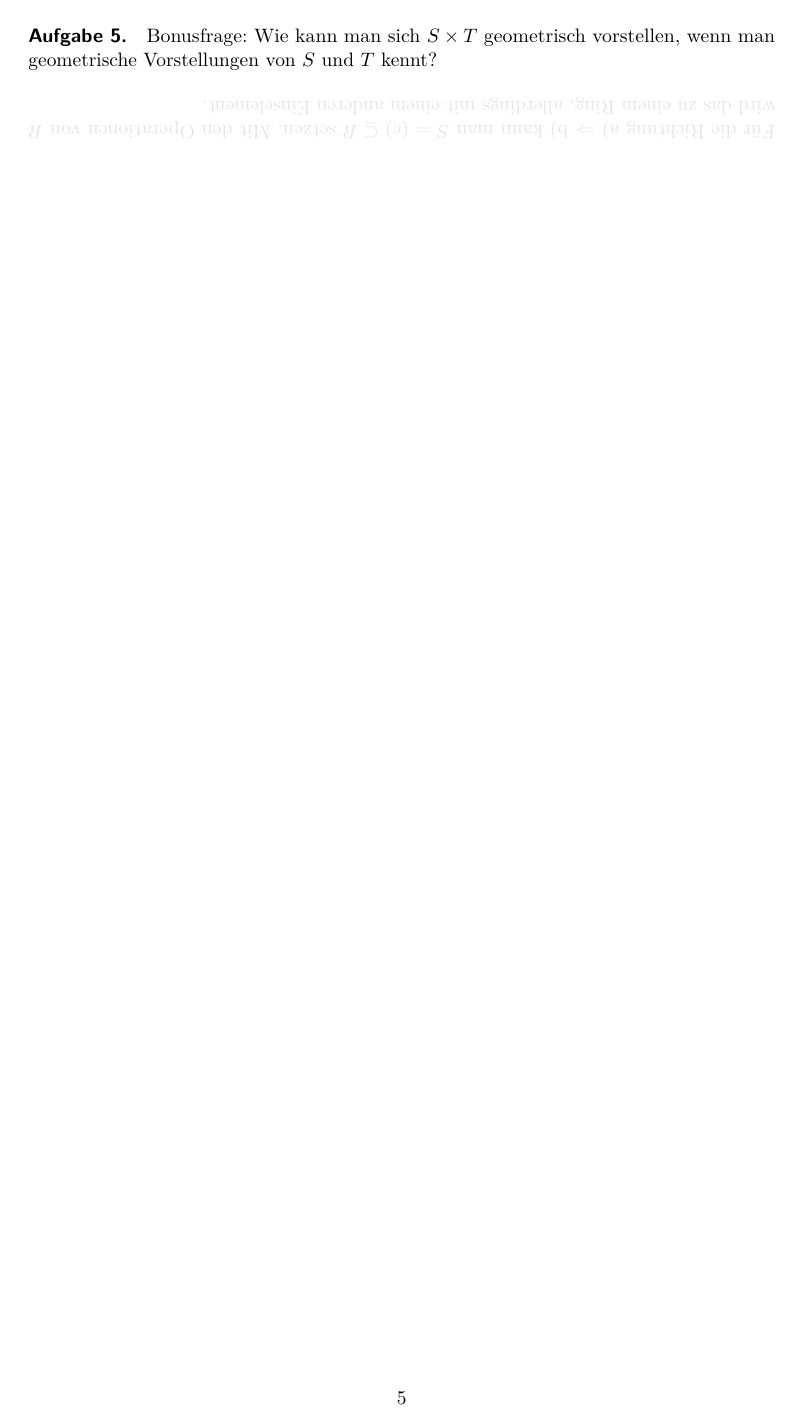
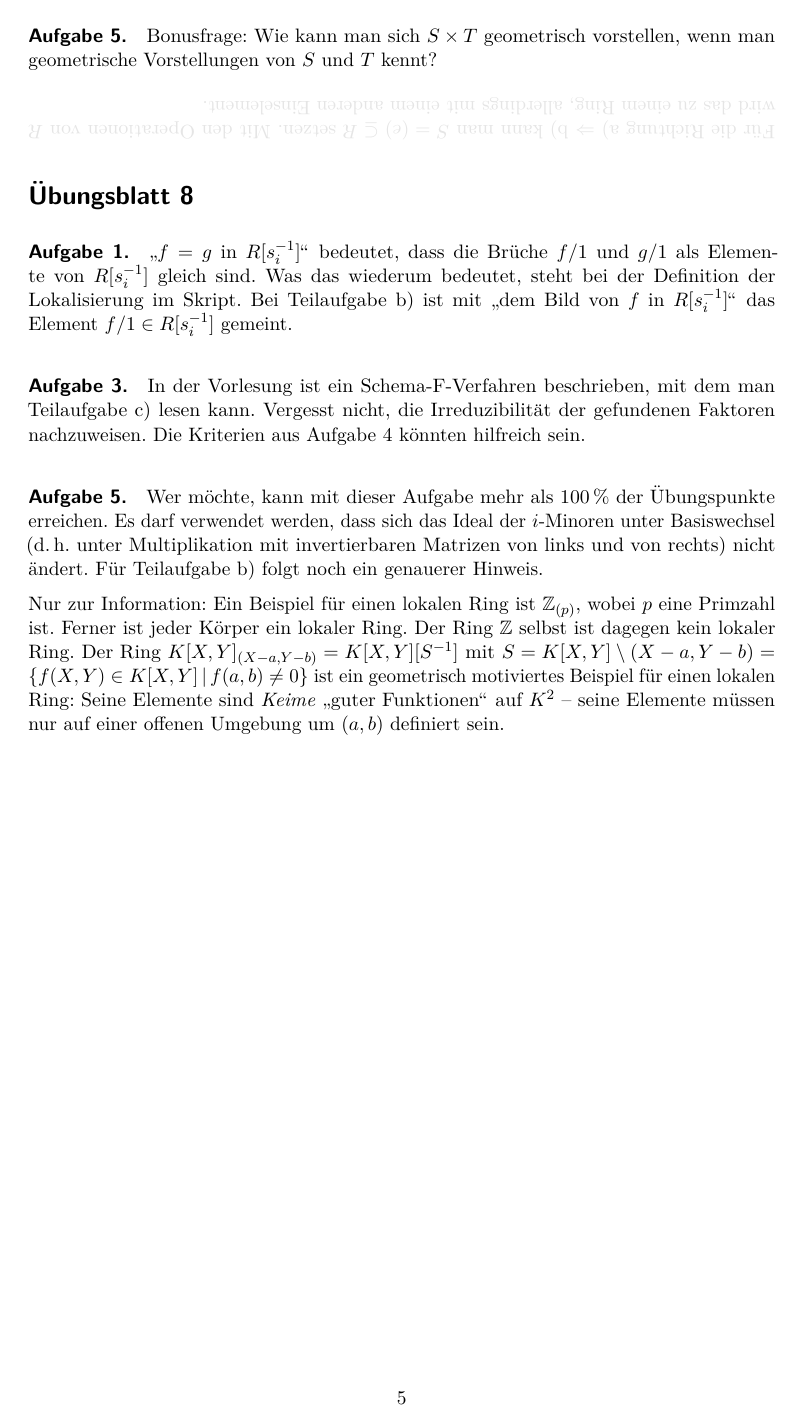
Before and after one commit to iblech/algebra, a LaTeX document (alg2/hinweise.tex): page 5 of 5. Compiled offline with pdfLaTeX.

Commit message:
Hinweise für Blatt 8

```diff
--- a/alg2/hinweise.tex
+++ b/alg2/hinweise.tex
@@ -279,4 +279,35 @@
 den Operationen von~$R$ wird das zu einem Ring, allerdings mit einem anderen
 Einselement.}
 
+
+\section*{Übungsblatt 8}
+
+\paragraph{Aufgabe 1.} "`$f = g$ in~$R[s_i^{-1}]$"' bedeutet, dass die
+Brüche~$f/1$ und~$g/1$ als Elemente von~$R[s_i^{-1}]$ gleich sind. Was das
+wiederum bedeutet, steht bei der Definition der Lokalisierung im Skript. Bei
+Teilaufgabe~b) ist mit "`dem Bild von~$f$ in~$R[s_i^{-1}]$"' das Element~$f/1
+\in R[s_i^{-1}]$ gemeint.
+
+\paragraph{Aufgabe 3.} In der Vorlesung ist ein Schema-F-Verfahren beschrieben,
+mit dem man Teilaufgabe~c) lesen kann. Vergesst nicht, die Irreduzibilität der
+gefundenen Faktoren nachzuweisen. Die Kriterien aus Aufgabe~4 könnten hilfreich sein.
+
+\paragraph{Aufgabe 5.} Wer möchte, kann mit dieser Aufgabe mehr als~100\,\% der
+Übungspunkte erreichen. Es darf verwendet werden, dass sich das Ideal
+der~$i$-Minoren unter Basiswechsel (d.\,h. unter Multiplikation mit
+invertierbaren Matrizen von links und von rechts) nicht ändert. Für
+Teilaufgabe~b) folgt noch ein genauerer Hinweis.
+% XXX
+
+Nur zur Information: Ein Beispiel für einen lokalen Ring ist~$\ZZ_{(p)}$,
+wobei~$p$ eine Primzahl ist. Ferner ist jeder Körper ein lokaler Ring. Der Ring
+$\ZZ$ selbst ist dagegen kein lokaler Ring. Der Ring~$K[X,Y]_{(X-a,Y-b)} =
+K[X,Y][S^{-1}]$ mit~$S = K[X,Y] \setminus (X-a,Y-b) = \{ f(X,Y) \in K[X,Y]
+\,|\, f(a,b) \neq 0 \}$ ist ein geometrisch motiviertes Beispiel für einen
+lokalen Ring: Seine Elemente sind \emph{Keime} "`guter Funktionen"' auf~$K^2$
+-- seine Elemente müssen nur auf einer offenen Umgebung um~$(a,b)$ definiert
+sein.
+
+% x in R_j invbar
+
 \end{document}
```
Also changed, not shown: alg2/hinweise.pdf.
